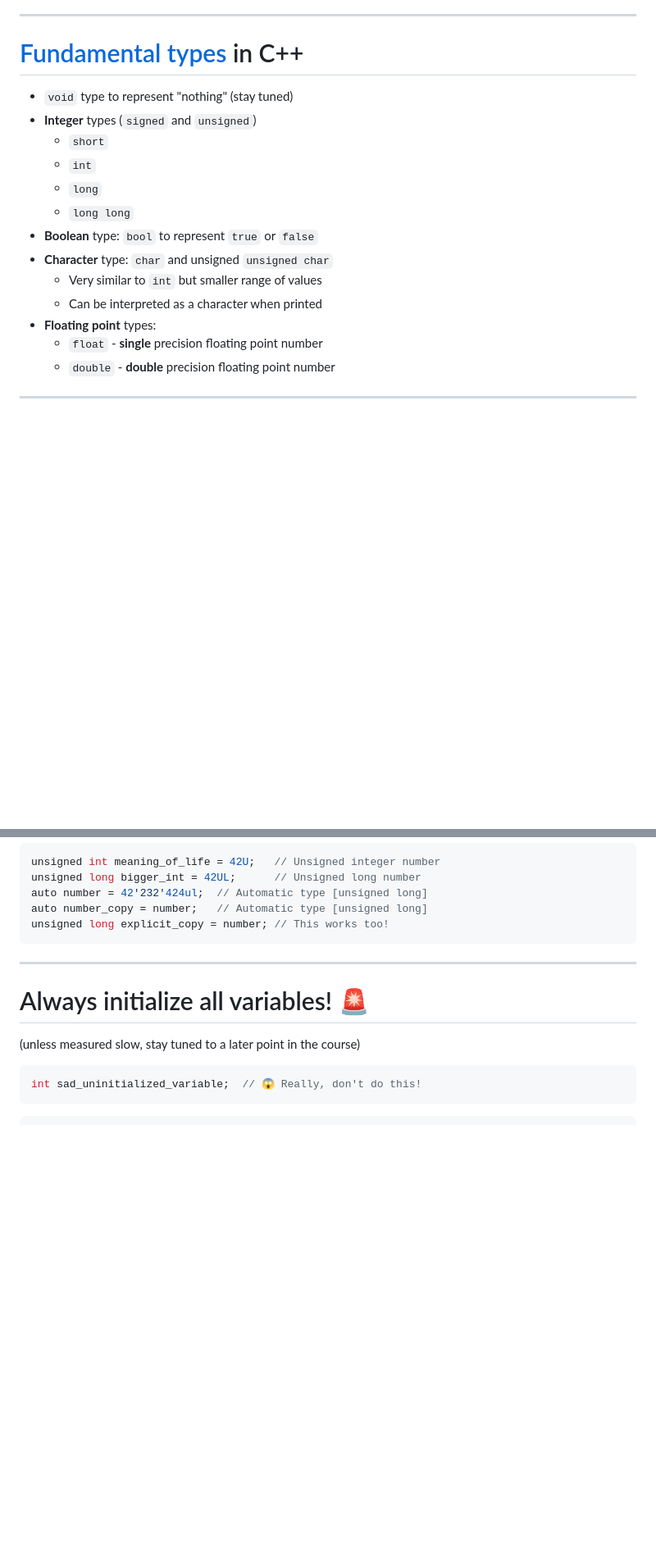
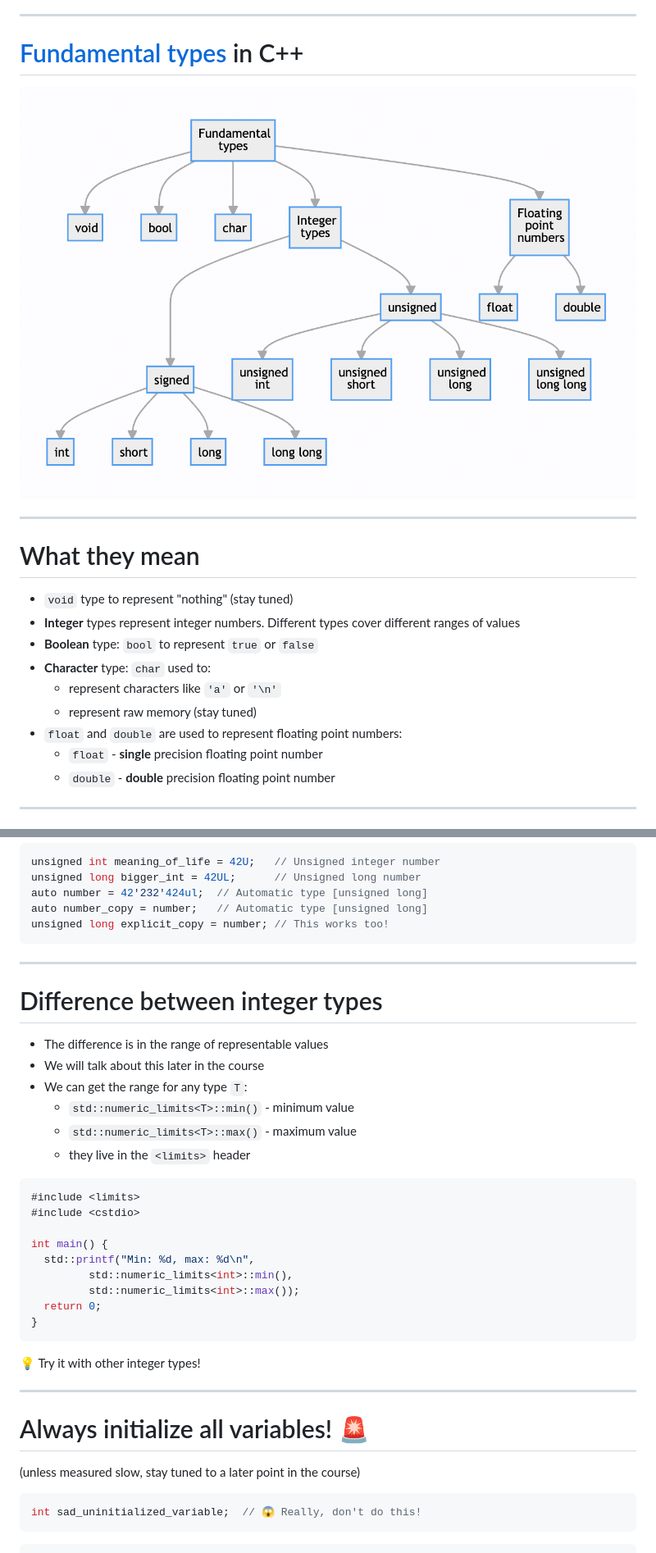
Before and after one commit to cpp-for-yourself/lectures-and-homeworks, a Markdown page: lectures/1.2_cpp_basic_types_and_variables.md, 2 parts joined by grey strips. Shown: that part at 82% size. Rendered like a GitHub page; pictures changed too: lectures/images/types_diagram.png (added); blank space fills up the shorter version.

Commit message:
Final lecture

````diff
--- a/lectures/1.2_cpp_basic_types_and_variables.md
+++ b/lectures/1.2_cpp_basic_types_and_variables.md
@@ -60,17 +60,17 @@ See [Google naming rules](https://google.github.io/styleguide/cppguide.html#Gene
 ---
 
 # [Fundamental types](https://en.cppreference.com/w/cpp/language/types) in C++
+![width:1100px](images/types_diagram.png)
+
+---
+# What they mean
 - `void` type to represent "nothing" (stay tuned)
-- **Integer** types (`signed` and `unsigned`)
-  - `short`
-  - `int`
-  - `long`
-  - `long long`
+- **Integer** types represent integer numbers. Different types cover different ranges of values
 - **Boolean** type: `bool` to represent `true` or `false`
-- **Character** type: `char` and unsigned `unsigned char`
-  - Very similar to `int` but smaller range of values
-  - Can be interpreted as a character when printed
-- **Floating point** types:
+- **Character** type: `char` used to:
+  - represent characters like `'a'` or `'\n'`
+  - represent raw memory (stay tuned)
+- `float` and `double` are used to represent floating point numbers:
   - `float` - **single** precision floating point number
   - `double` - **double** precision floating point number
 
@@ -98,6 +98,29 @@ auto number = 42'232'424ul;  // Automatic type [unsigned long]
 auto number_copy = number;   // Automatic type [unsigned long]
 unsigned long explicit_copy = number; // This works too!
 ```
+
+---
+
+# Difference between integer types
+- The difference is in the range of representable values
+- We will talk about this later in the course
+- We can get the range for any type `T`:
+  - `std::numeric_limits<T>::min()` - minimum value
+  - `std::numeric_limits<T>::max()` - maximum value
+  - they live in the `<limits>` header
+
+```cpp
+#include <limits>
+#include <cstdio>
+
+int main() {
+  std::printf("Min: %d, max: %d\n",
+         std::numeric_limits<int>::min(),
+         std::numeric_limits<int>::max());
+  return 0;
+}
+```
+:bulb: Try it with other integer types!
 
 ---
 
````
Also changed, not shown: other parts of lectures/1.2_cpp_basic_types_and_variables.md (+50 -33 lines), lectures/images/constexpr_diagram.md (added, +7 -0 lines), lectures/images/types_diagram.md (added, +34 -0 lines), lectures/images/constexpr_diagram.png (added), 3 other files.
